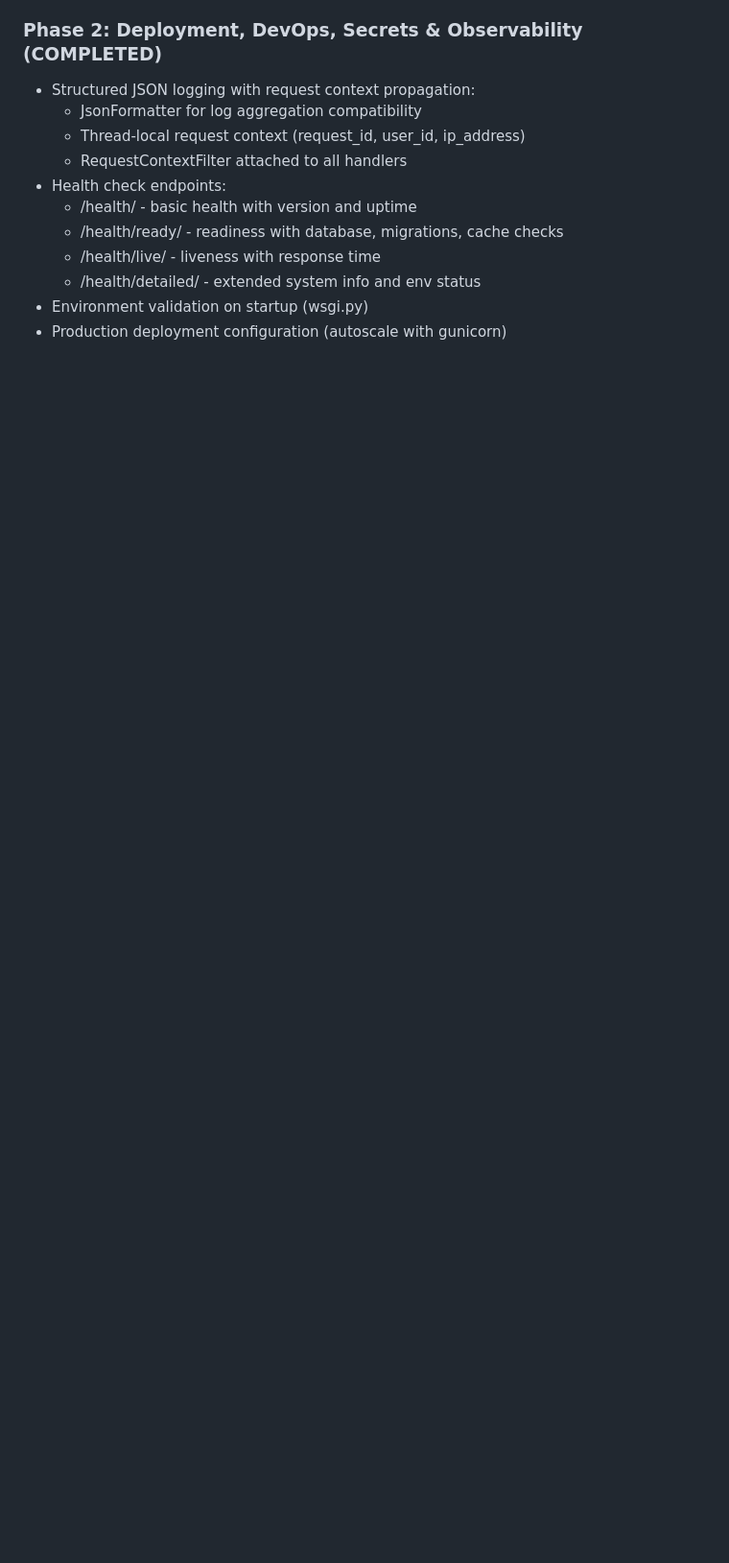
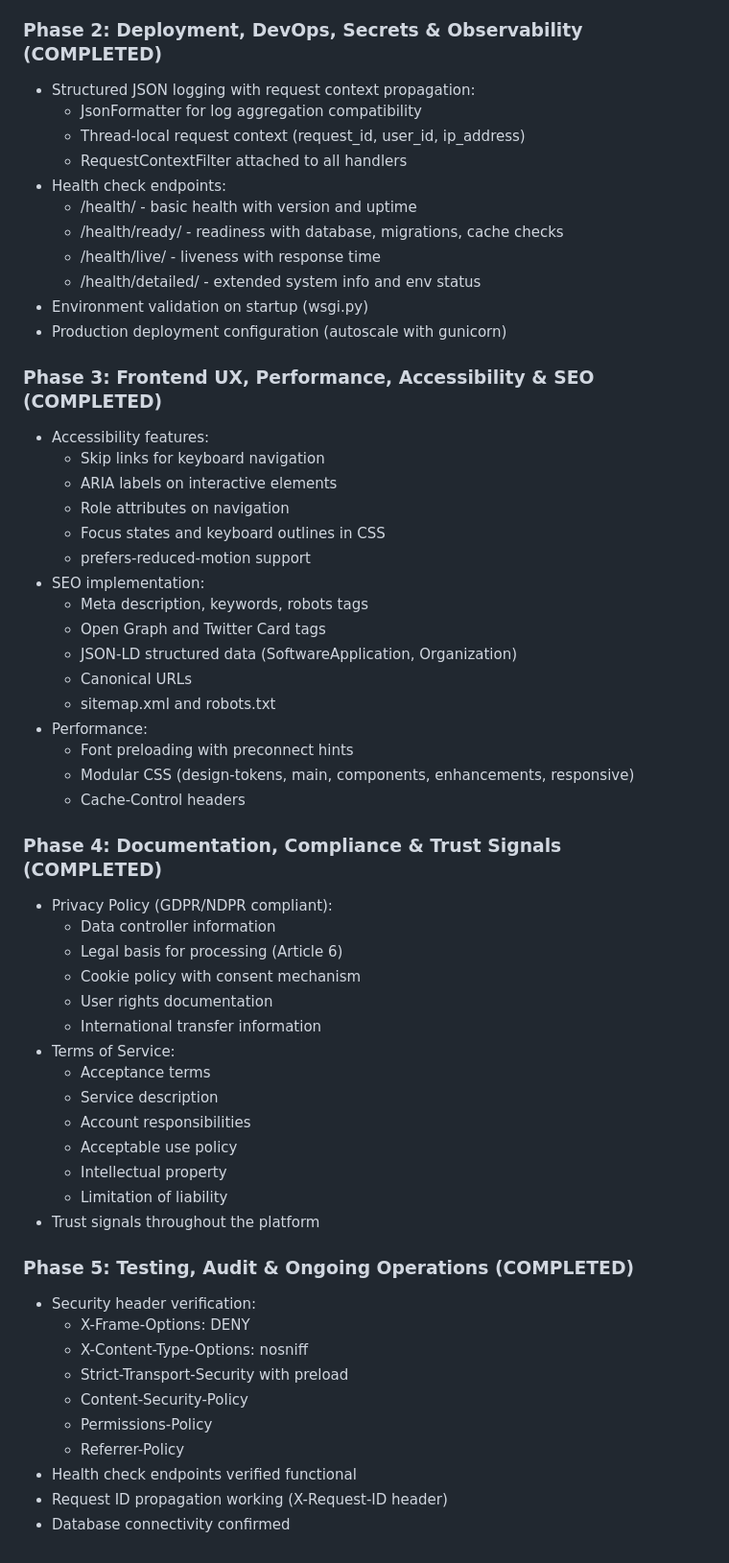
Before and after one commit to goldenjeffempire/smart-invoice-main, a Markdown page: replit.md, the part around the change. Shown at 96% size. Drawn GitHub-style; blank space fills up the shorter version.

Commit message:
Update documentation to reflect completion of frontend, compliance, and testing phases
Document the completion of Phase 3 (Frontend UX, Performance, Accessibility & SEO), Phase 4 (Documentation, Compliance & Trust Signals), and Phase 5 (Testing, Audit & Ongoing Operations) in replit.md.

Replit-Commit-Author: Agent
Replit-Commit-Session-Id: 47158cb2-84f1-4cb3-8407-b0588ce6c6d3
Replit-Commit-Checkpoint-Type: intermediate_checkpoint
Replit-Commit-Event-Id: e619c0d5-8bd2-4feb-a9d0-f9286584de8f
Replit-Commit-Screenshot-Url: https://storage.googleapis.com/screenshot-production-us-central1/85d2a4c9-63cb-4bda-b31b-31facab400b2/47158cb2-84f1-4cb3-8407-b0588ce6c6d3/Sdl5Yeb
Replit-Helium-Checkpoint-Created: true

```diff
--- a/replit.md
+++ b/replit.md
@@ -109,3 +109,49 @@ The platform features a modern, professional UI/UX with a focus on dark themes,
   - /health/detailed/ - extended system info and env status
 - Environment validation on startup (wsgi.py)
 - Production deployment configuration (autoscale with gunicorn)
+
+### Phase 3: Frontend UX, Performance, Accessibility & SEO (COMPLETED)
+- Accessibility features:
+  - Skip links for keyboard navigation
+  - ARIA labels on interactive elements
+  - Role attributes on navigation
+  - Focus states and keyboard outlines in CSS
+  - prefers-reduced-motion support
+- SEO implementation:
+  - Meta description, keywords, robots tags
+  - Open Graph and Twitter Card tags
+  - JSON-LD structured data (SoftwareApplication, Organization)
+  - Canonical URLs
+  - sitemap.xml and robots.txt
+- Performance:
+  - Font preloading with preconnect hints
+  - Modular CSS (design-tokens, main, components, enhancements, responsive)
+  - Cache-Control headers
+
+### Phase 4: Documentation, Compliance & Trust Signals (COMPLETED)
+- Privacy Policy (GDPR/NDPR compliant):
+  - Data controller information
+  - Legal basis for processing (Article 6)
+  - Cookie policy with consent mechanism
+  - User rights documentation
+  - International transfer information
+- Terms of Service:
+  - Acceptance terms
+  - Service description
+  - Account responsibilities
+  - Acceptable use policy
+  - Intellectual property
+  - Limitation of liability
+- Trust signals throughout the platform
+
+### Phase 5: Testing, Audit & Ongoing Operations (COMPLETED)
+- Security header verification:
+  - X-Frame-Options: DENY
+  - X-Content-Type-Options: nosniff
+  - Strict-Transport-Security with preload
+  - Content-Security-Policy
+  - Permissions-Policy
+  - Referrer-Policy
+- Health check endpoints verified functional
+- Request ID propagation working (X-Request-ID header)
+- Database connectivity confirmed
```
